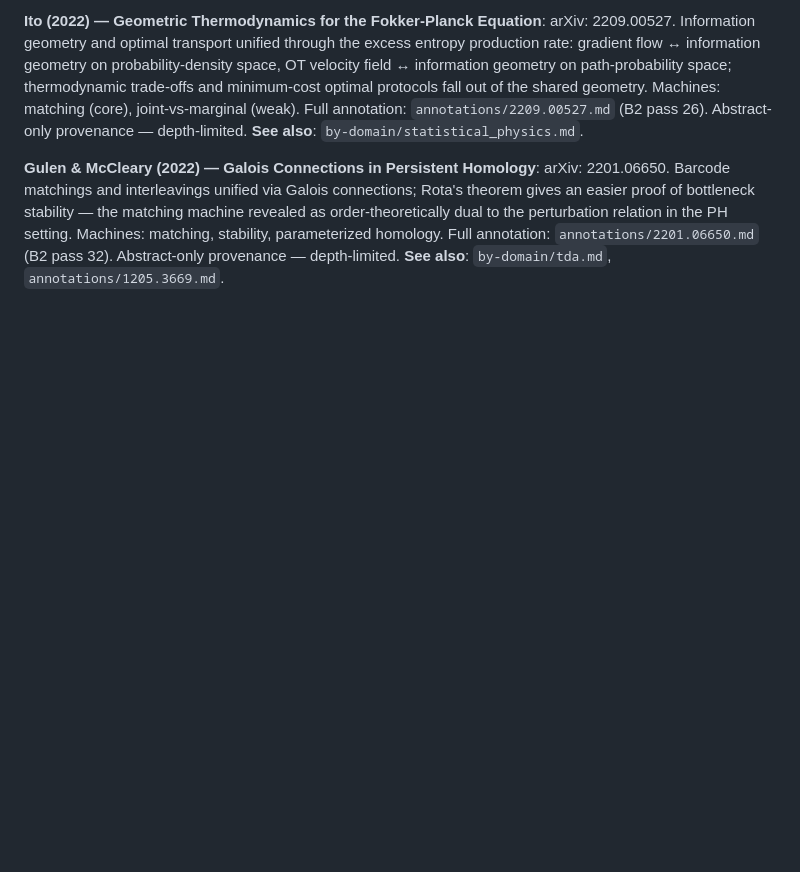
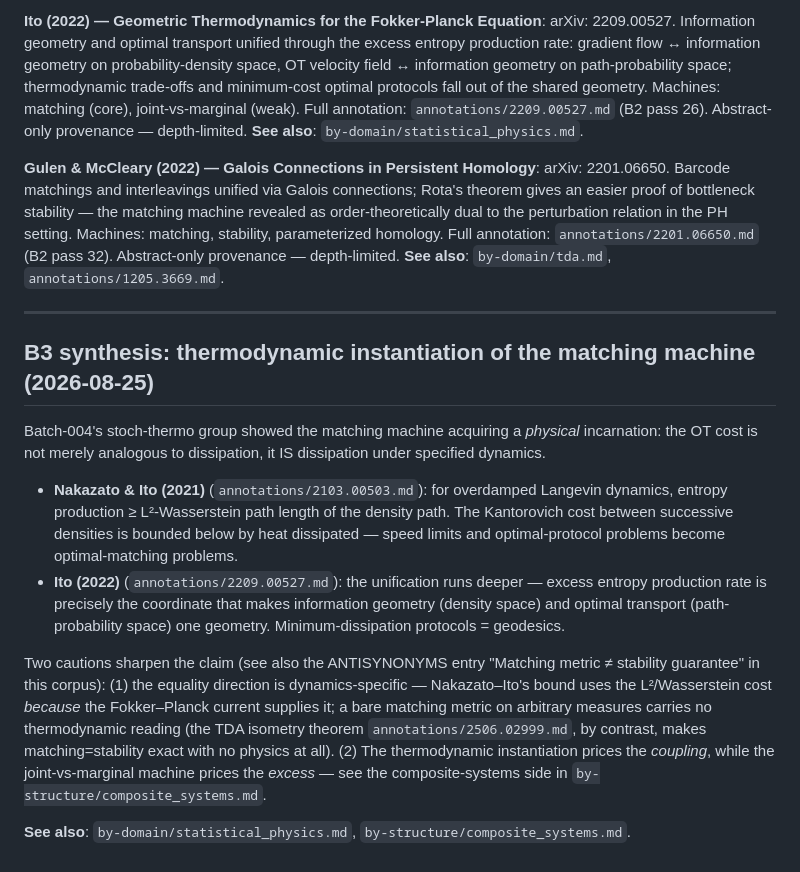
Before and after one commit to musicofhel/topoyolo, a Markdown page: papers/by-structure/optimal_transport.md, the part around the change. Drawn GitHub-style; blank space fills up the shorter version.

```diff
--- a/papers/by-structure/optimal_transport.md
+++ b/papers/by-structure/optimal_transport.md
@@ -169,3 +169,16 @@ Exact monotone assignment with zero-error pruning inside the DP grid; lower-boun
 **Ito (2022) — Geometric Thermodynamics for the Fokker-Planck Equation**: arXiv: 2209.00527. Information geometry and optimal transport unified through the excess entropy production rate: gradient flow ↔ information geometry on probability-density space, OT velocity field ↔ information geometry on path-probability space; thermodynamic trade-offs and minimum-cost optimal protocols fall out of the shared geometry. Machines: matching (core), joint-vs-marginal (weak). Full annotation: `annotations/2209.00527.md` (B2 pass 26). Abstract-only provenance — depth-limited. **See also**: `by-domain/statistical_physics.md`.
 
 **Gulen & McCleary (2022) — Galois Connections in Persistent Homology**: arXiv: 2201.06650. Barcode matchings and interleavings unified via Galois connections; Rota's theorem gives an easier proof of bottleneck stability — the matching machine revealed as order-theoretically dual to the perturbation relation in the PH setting. Machines: matching, stability, parameterized homology. Full annotation: `annotations/2201.06650.md` (B2 pass 32). Abstract-only provenance — depth-limited. **See also**: `by-domain/tda.md`, `annotations/1205.3669.md`.
+
+---
+
+## B3 synthesis: thermodynamic instantiation of the matching machine (2026-08-25)
+
+Batch-004's stoch-thermo group showed the matching machine acquiring a *physical* incarnation: the OT cost is not merely analogous to dissipation, it IS dissipation under specified dynamics.
+
+- **Nakazato & Ito (2021)** (`annotations/2103.00503.md`): for overdamped Langevin dynamics, entropy production ≥ L²-Wasserstein path length of the density path. The Kantorovich cost between successive densities is bounded below by heat dissipated — speed limits and optimal-protocol problems become optimal-matching problems.
+- **Ito (2022)** (`annotations/2209.00527.md`): the unification runs deeper — excess entropy production rate is precisely the coordinate that makes information geometry (density space) and optimal transport (path-probability space) one geometry. Minimum-dissipation protocols = geodesics.
+
+Two cautions sharpen the claim (see also the ANTISYNONYMS entry "Matching metric ≠ stability guarantee" in this corpus): (1) the equality direction is dynamics-specific — Nakazato–Ito's bound uses the L²/Wasserstein cost *because* the Fokker–Planck current supplies it; a bare matching metric on arbitrary measures carries no thermodynamic reading (the TDA isometry theorem `annotations/2506.02999.md`, by contrast, makes matching=stability exact with no physics at all). (2) The thermodynamic instantiation prices the *coupling*, while the joint-vs-marginal machine prices the *excess* — see the composite-systems side in `by-structure/composite_systems.md`.
+
+**See also**: `by-domain/statistical_physics.md`, `by-structure/composite_systems.md`.
```
Also changed, not shown: papers/by-structure/composite_systems.md (+16 -0 lines), research/2026-08-25-0723.md (added, +18 -0 lines).
